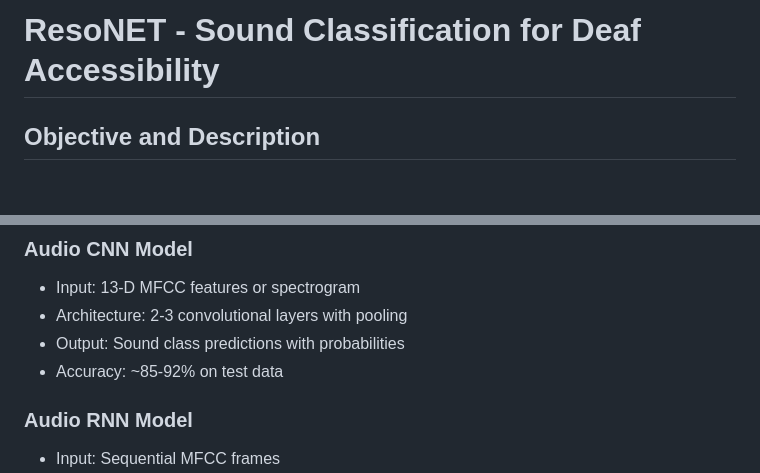
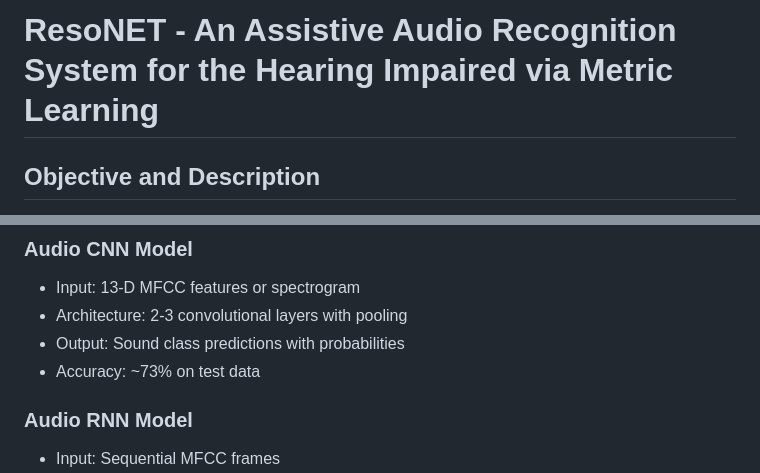
Before and after one commit to hetrank/ResoNET, a Markdown page: README.md, 2 parts joined by grey strips. GitHub-like rendering; blank space fills up the shorter version.

```diff
--- a/README.md
+++ b/README.md
@@ -1,4 +1,4 @@
-# ResoNET - Sound Classification for Deaf Accessibility
+# ResoNET - An Assistive Audio Recognition System for the Hearing Impaired via Metric Learning
 
 ## Objective and Description
 ResoNET is a digital accessibility solution powered by deep learning models that provides real-time sound classification and environmental audio awareness for deaf and hard-of-hearing individuals. The application continuously listens to environmental audio and processes sounds through custom-trained neural networks to provide haptic feedback and visual notifications of important sounds.
@@ -159,7 +146,7 @@ ResoNET/
 - Input: 13-D MFCC features or spectrogram
 - Architecture: 2-3 convolutional layers with pooling
 - Output: Sound class predictions with probabilities
-- Accuracy: ~85-92% on test data
+- Accuracy: ~73% on test data
 
 ### Audio RNN Model
 - Input: Sequential MFCC frames
```
Also changed, not shown: other parts of README.md (+2 -32 lines).
